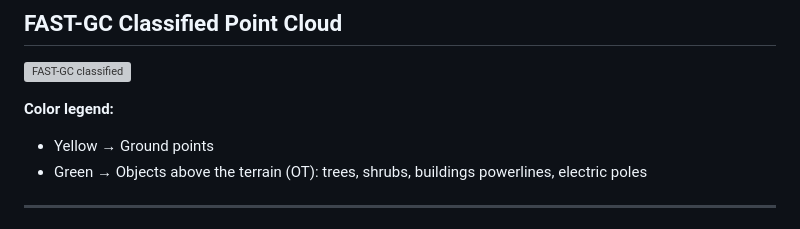
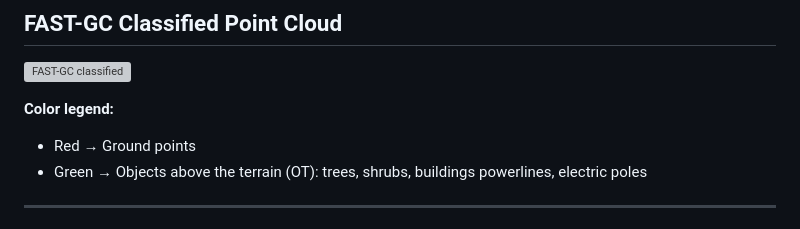
Before and after one commit to nadeemfareed/FAST-GC, a Markdown page: README.md, the part around one of its changes. Rendered like a GitHub page; grey boxes are pictures that could not be loaded.

```diff
--- a/README.md
+++ b/README.md
@@ -249,7 +228,7 @@ docs/images/
 ![FAST-GC classified](docs/images/FAST_GC.png)
 
 **Color legend:**
-- Yellow → Ground points
+- Red → Ground points
 - Green → Objects above the terrain (OT): trees, shrubs, buildings
                                                                    powerlines, electric poles
 
```
Also changed, not shown: other parts of README.md (+0 -21 lines).
